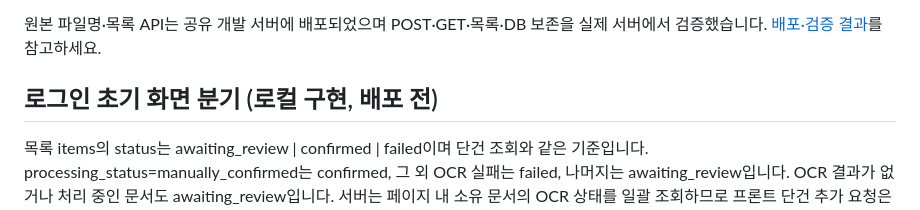
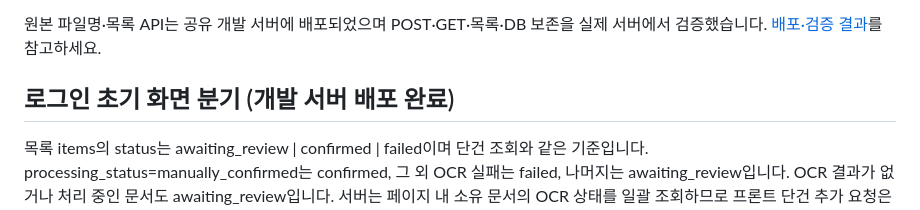
Before and after one commit to gahya9904/Auto-Fit, a Markdown page: docs/health-documents-api.md, the part around the change. Drawn GitHub-style.

```diff
--- a/docs/health-documents-api.md
+++ b/docs/health-documents-api.md
@@ -141,7 +141,7 @@ POST·개별 GET·PATCH 응답의 최상위 `original_file_name`을 표시하면
 
 원본 파일명·목록 API는 공유 개발 서버에 배포되었으며 POST·GET·목록·DB 보존을 실제 서버에서 검증했습니다. [배포·검증 결과](health-documents-deployment-results.md)를 참고하세요.
 
-## 로그인 초기 화면 분기 (로컬 구현, 배포 전)
+## 로그인 초기 화면 분기 (개발 서버 배포 완료)
 
 목록 items의 status는 awaiting_review | confirmed | failed이며 단건 조회와 같은 기준입니다. processing_status=manually_confirmed는 confirmed, 그 외 OCR 실패는 failed, 나머지는 awaiting_review입니다. OCR 결과가 없거나 처리 중인 문서도 awaiting_review입니다. 서버는 페이지 내 소유 문서의 OCR 상태를 일괄 조회하므로 프론트 단건 추가 요청은 필요하지 않습니다.
 
```
Also changed, not shown: docs/frontend-api-handoff.md (+1 -1 lines), docs/health-documents-deployment-results.md (+18 -0 lines).
